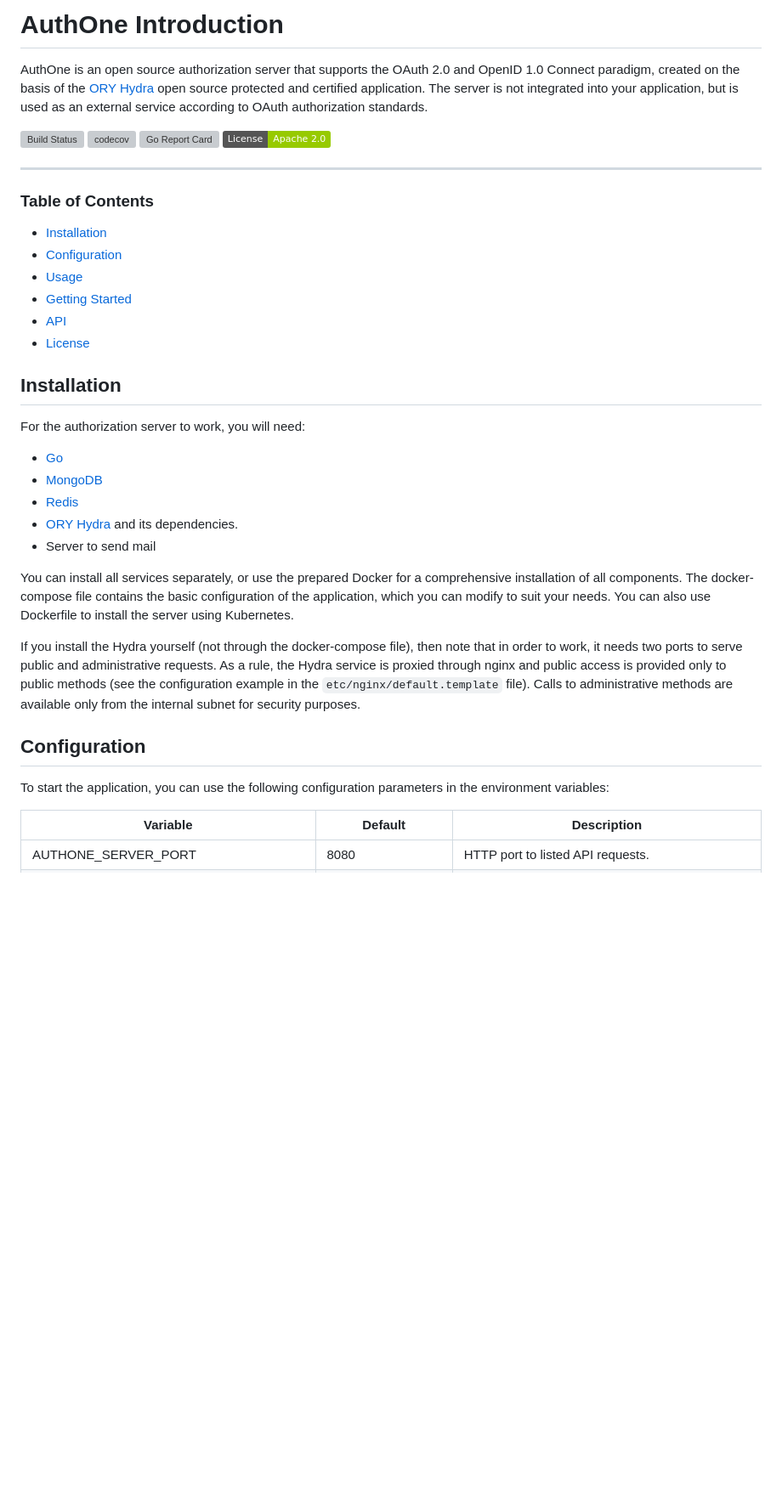
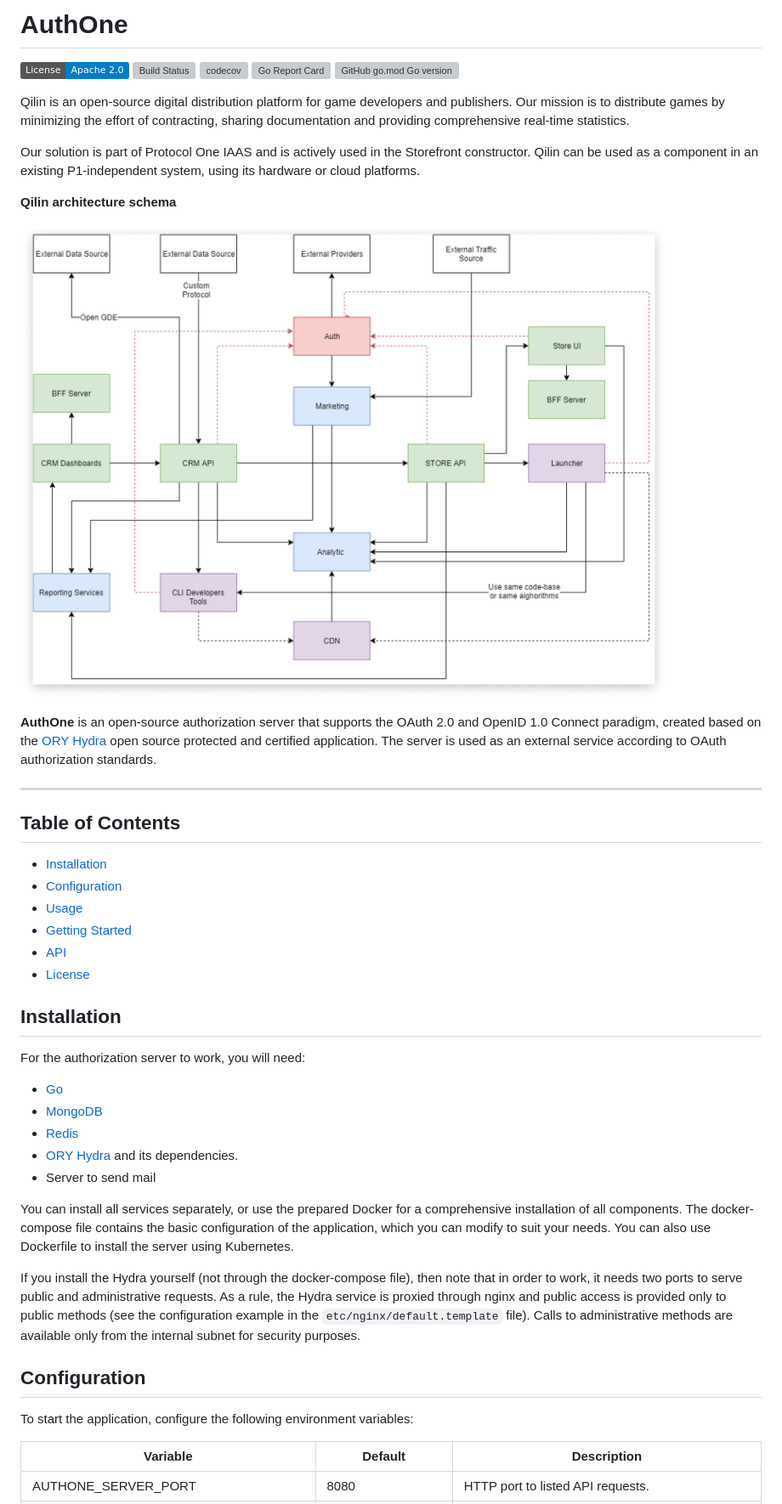
Before and after one commit to ProtocolONE/auth1.protocol.one, a Markdown page: README.md, the part around the change printed below. Shown: that part at 85% size. GitHub-like rendering; pictures changed too: qilin-schema.png (added); badges without logos; blank space fills up the shorter version; grey boxes are pictures that could not be loaded.

Commit message:
docs: update readme

```diff
--- a/README.md
+++ b/README.md
@@ -1,18 +1,26 @@
-# AuthOne Introduction
+# AuthOne
 
-AuthOne is an open source authorization server that supports the OAuth 2.0 and OpenID 1.0 Connect paradigm, created on
-the basis of the [ORY Hydra](https://github.com/ory/hydra) open source protected and certified application.
-The server is not integrated into your application, but is used as an external service according to OAuth authorization
-standards.
+[![License](https://img.shields.io/badge/License-Apache%202.0-blue.svg)](https://opensource.org/licenses/Apache-2.0)
+[![Build Status](https://travis-ci.com/ProtocolONE/auth1.protocol.one.svg?branch=develop)](https://travis-ci.com/ProtocolONE/auth1.protocol.one)
+[![codecov](https://codecov.io/gh/ProtocolONE/auth1.protocol.one/branch/develop/graph/badge.svg)](https://codecov.io/gh/ProtocolONE/auth1.protocol.one)
+[![Go Report Card](https://goreportcard.com/badge/github.com/ProtocolONE/auth1.protocol.one)](https://goreportcard.com/report/github.com/ProtocolONE/auth1.protocol.one)
+![GitHub go.mod Go version](https://img.shields.io/github/go-mod/go-version/ProtocolONE/auth1.protocol.one)
 
-[![Build Status](https://travis-ci.org/ProtocolONE/auth1.protocol.one.svg?branch=master)](https://travis-ci.org/ProtocolONE/auth1.protocol.one)
-[![codecov](https://codecov.io/gh/ProtocolONE/auth1.protocol.one/branch/master/graph/badge.svg)](https://codecov.io/gh/ProtocolONE/auth1.protocol.one)
-[![Go Report Card](https://goreportcard.com/badge/github.com/ProtocolONE/auth1.protocol.one)](https://goreportcard.com/report/github.com/ProtocolONE/auth1.protocol.one)
-[![License](https://img.shields.io/badge/License-Apache%202.0-green.svg)](https://opensource.org/licenses/Apache-2.0)
+Qilin is an open-source digital distribution platform for game developers and publishers. Our mission is to distribute games by minimizing the effort of contracting, sharing documentation and providing comprehensive real-time statistics.
+
+Our solution is part of Protocol One IAAS and is actively used in the Storefront constructor. Qilin can be used as a component in an existing P1-independent system, using its hardware or cloud platforms.
+
+**Qilin architecture schema**
+
+![Qilin architecture schema](qilin-schema.png)
+
+**AuthOne** is an open-source authorization server that supports the OAuth 2.0 and OpenID 1.0 Connect paradigm, created based on the [ORY Hydra](https://github.com/ory/hydra) open source protected and certified application.
+The server is used as an external service according to OAuth authorization standards.
 
 ---
 
-### Table of Contents
+## Table of Contents
+
 - [Installation](#installation)
 - [Configuration](#configuration)
 - [Usage](#usage)
@@ -21,12 +29,13 @@ standards.
 - [License](#license)
 
 ## Installation
+
 For the authorization server to work, you will need:
-* [Go](https://golang.org/)
-* [MongoDB](https://www.mongodb.com/)
-* [Redis](https://redis.io/)
-* [ORY Hydra](https://github.com/ory/hydra) and its dependencies.
-* Server to send mail
+- [Go](https://golang.org/)
+- [MongoDB](https://www.mongodb.com/)
+- [Redis](https://redis.io/)
+- [ORY Hydra](https://github.com/ory/hydra) and its dependencies.
+- Server to send mail
 
 You can install all services separately, or use the prepared Docker for a comprehensive installation of all components.
 The docker-compose file contains the basic configuration of the application, which you can modify to suit your needs.
@@ -38,7 +47,8 @@ access is provided only to public methods (see the configuration example in the
 Calls to administrative methods are available only from the internal subnet for security purposes.
 
 ## Configuration
-To start the application, you can use the following configuration parameters in the environment variables:
+
+To start the application, configure the following environment variables:
 
 | Variable                         | Default               | Description                                                                                                                                |
 |----------------------------------|-----------------------|--------------------------------------------------------------------------------------------------------------------------------------------|
```
Also changed, not shown: other parts of README.md (+10 -13 lines).
